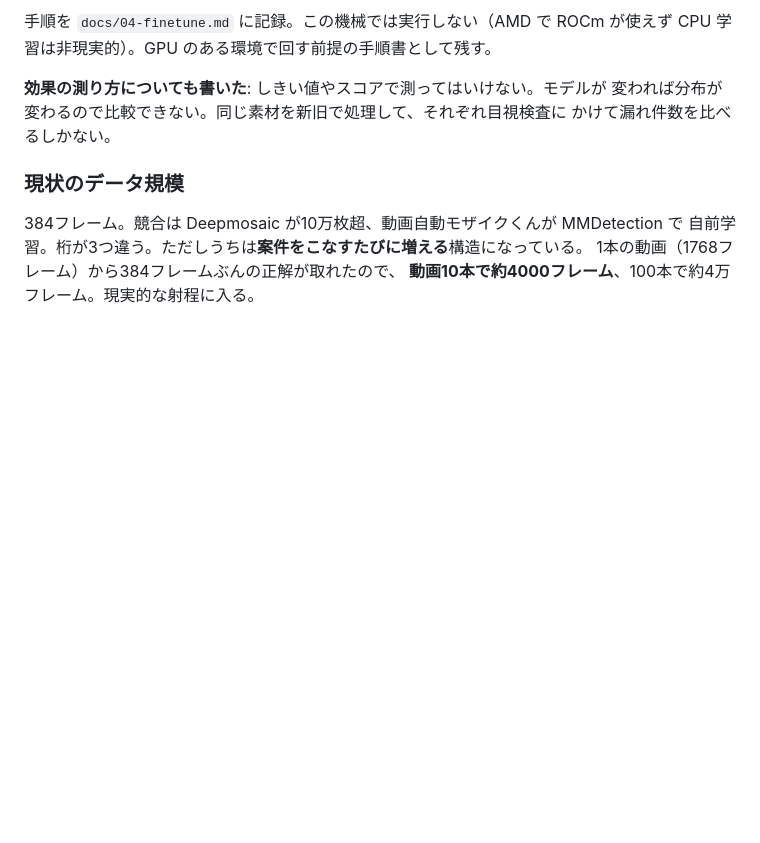
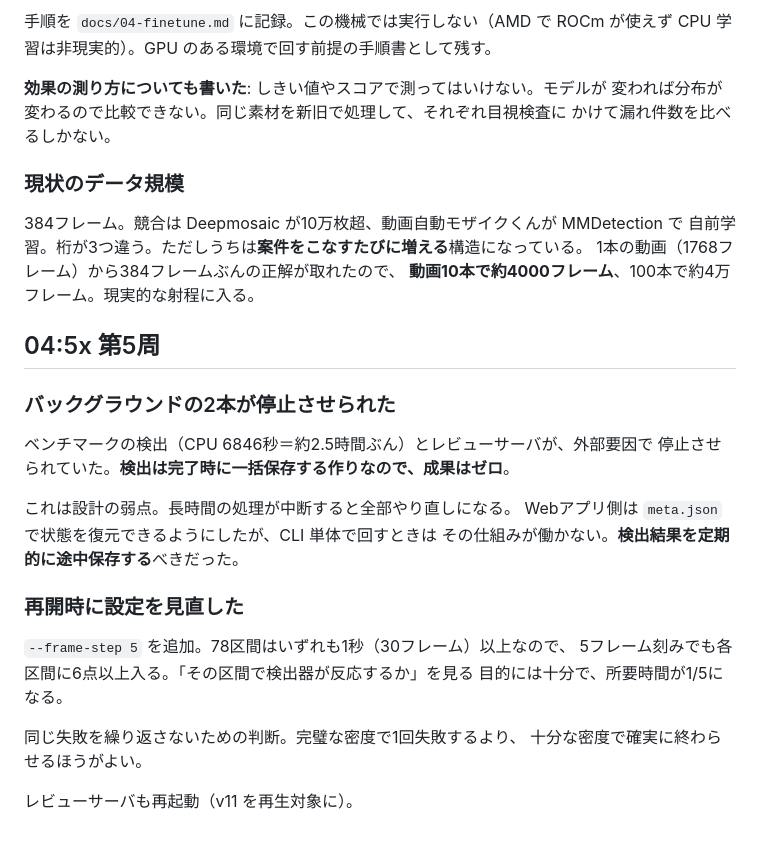
Before and after one commit to sururu-k/video-auto-mosaic, a Markdown page: docs/05-overnight-log.md, the part around the change. Rendered like a GitHub page; blank space fills up the shorter version.

Commit message:
バックグラウンド停止で検出2.5時間ぶんを損失。frame-step 5 で再開

```diff
--- a/docs/05-overnight-log.md
+++ b/docs/05-overnight-log.md
@@ -215,3 +215,25 @@ CPU 学習は非現実的）。GPU のある環境で回す前提の手順書と
 自前学習。桁が3つ違う。ただしうちは**案件をこなすたびに増える**構造になっている。
 1本の動画（1768フレーム）から384フレームぶんの正解が取れたので、
 **動画10本で約4000フレーム**、100本で約4万フレーム。現実的な射程に入る。
+
+## 04:5x  第5周
+
+### バックグラウンドの2本が停止させられた
+
+ベンチマークの検出（CPU 6846秒＝約2.5時間ぶん）とレビューサーバが、外部要因で
+停止させられていた。**検出は完了時に一括保存する作りなので、成果はゼロ**。
+
+これは設計の弱点。長時間の処理が中断すると全部やり直しになる。
+Webアプリ側は `meta.json` で状態を復元できるようにしたが、CLI 単体で回すときは
+その仕組みが働かない。**検出結果を定期的に途中保存する**べきだった。
+
+### 再開時に設定を見直した
+
+`--frame-step 5` を追加。78区間はいずれも1秒（30フレーム）以上なので、
+5フレーム刻みでも各区間に6点以上入る。「その区間で検出器が反応するか」を見る
+目的には十分で、所要時間が1/5になる。
+
+同じ失敗を繰り返さないための判断。完璧な密度で1回失敗するより、
+十分な密度で確実に終わらせるほうがよい。
+
+レビューサーバも再起動（v11 を再生対象に）。
```
